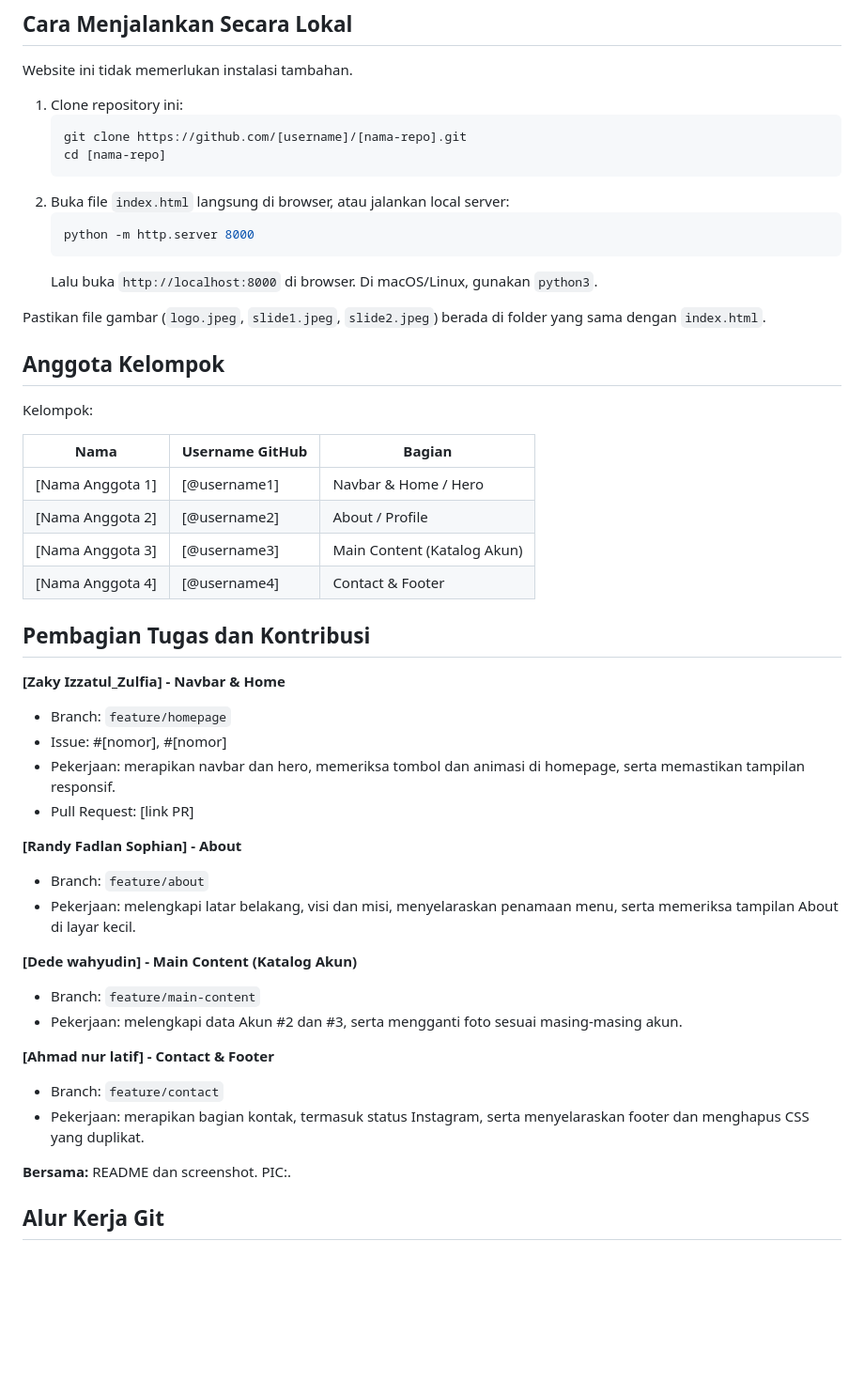
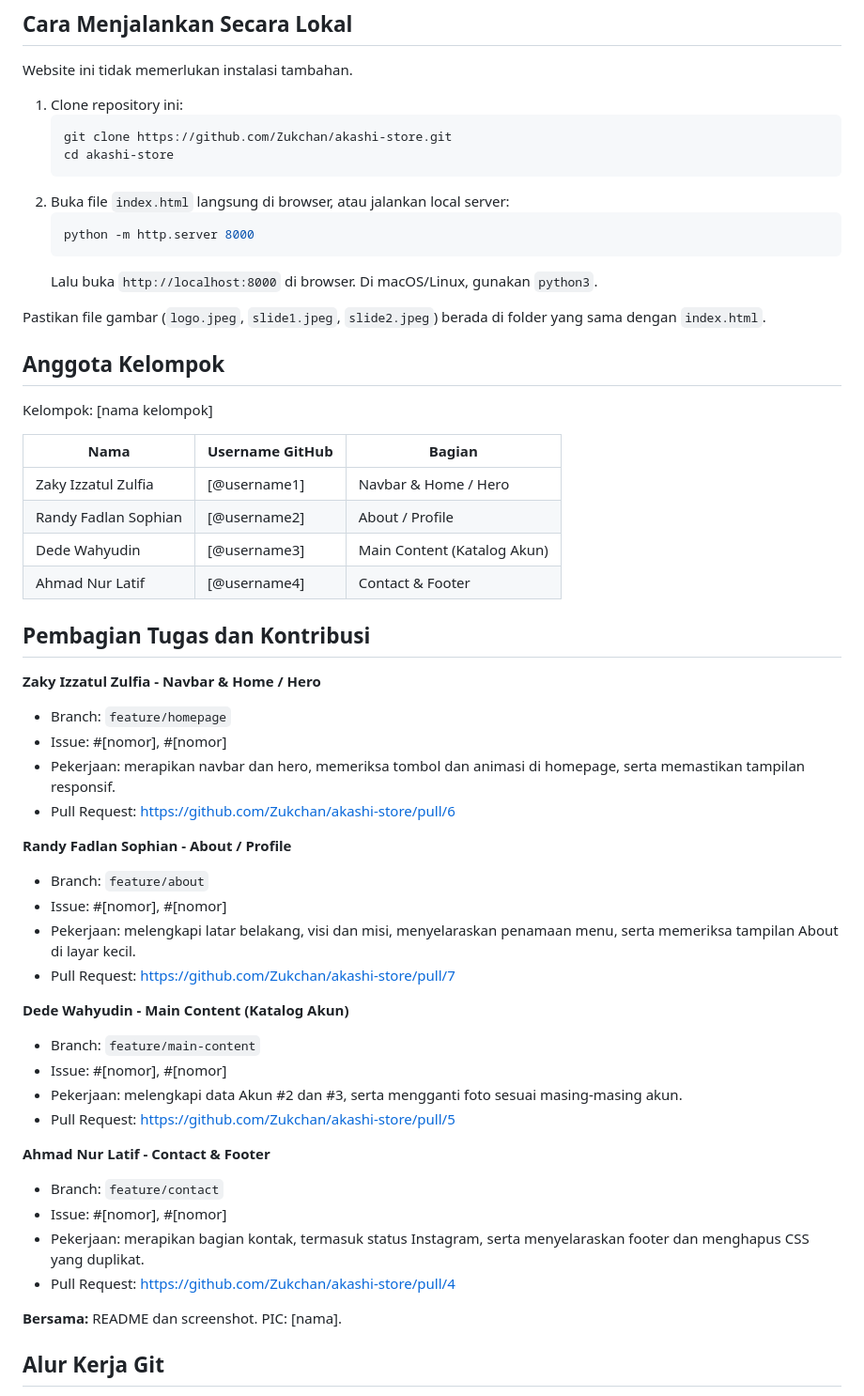
Before and after one commit to Zukchan/akashi-store, a Markdown page: README.md, the part around the change. Shown at 94% size. Rendered like a GitHub page; blank space fills up the shorter version.

Commit message:
Revise README with updated instructions and team details
Updated repository clone instructions, team member names, and task assignments with specific pull request links.

````diff
--- a/README.md
+++ b/README.md
@@ -51,8 +51,8 @@ Website ini tidak memerlukan instalasi tambahan.
 
 1. Clone repository ini:
    ```bash
-   git clone https://github.com/[username]/[nama-repo].git
-   cd [nama-repo]
+   git clone https://github.com/Zukchan/akashi-store.git
+   cd akashi-store
    ```
 2. Buka file `index.html` langsung di browser, atau jalankan local server:
    ```bash
@@ -64,36 +64,42 @@ Pastikan file gambar (`logo.jpeg`, `slide1.jpeg`, `slide2.jpeg`) berada di folde
 
 ## Anggota Kelompok
 
-Kelompok:
+Kelompok: [nama kelompok]
 
 | Nama | Username GitHub | Bagian |
 |---|---|---|
-| [Nama Anggota 1] | [@username1] | Navbar & Home / Hero |
-| [Nama Anggota 2] | [@username2] | About / Profile |
-| [Nama Anggota 3] | [@username3] | Main Content (Katalog Akun) |
-| [Nama Anggota 4] | [@username4] | Contact & Footer |
+| Zaky Izzatul Zulfia | [@username1] | Navbar & Home / Hero |
+| Randy Fadlan Sophian | [@username2] | About / Profile |
+| Dede Wahyudin | [@username3] | Main Content (Katalog Akun) |
+| Ahmad Nur Latif | [@username4] | Contact & Footer |
 
 ## Pembagian Tugas dan Kontribusi
 
-**[Zaky Izzatul_Zulfia] - Navbar & Home**
+**Zaky Izzatul Zulfia - Navbar & Home / Hero**
 - Branch: `feature/homepage`
 - Issue: #[nomor], #[nomor]
 - Pekerjaan: merapikan navbar dan hero, memeriksa tombol dan animasi di homepage, serta memastikan tampilan responsif.
-- Pull Request: [link PR]
+- Pull Request: https://github.com/Zukchan/akashi-store/pull/6
 
-**[Randy Fadlan Sophian] - About**
+**Randy Fadlan Sophian - About / Profile**
 - Branch: `feature/about`
+- Issue: #[nomor], #[nomor]
 - Pekerjaan: melengkapi latar belakang, visi dan misi, menyelaraskan penamaan menu, serta memeriksa tampilan About di layar kecil.
+- Pull Request: https://github.com/Zukchan/akashi-store/pull/7
 
-**[Dede wahyudin] - Main Content (Katalog Akun)**
+**Dede Wahyudin - Main Content (Katalog Akun)**
 - Branch: `feature/main-content`
+- Issue: #[nomor], #[nomor]
 - Pekerjaan: melengkapi data Akun #2 dan #3, serta mengganti foto sesuai masing-masing akun.
+- Pull Request: https://github.com/Zukchan/akashi-store/pull/5
 
-**[Ahmad nur latif] - Contact & Footer**
+**Ahmad Nur Latif - Contact & Footer**
 - Branch: `feature/contact`
+- Issue: #[nomor], #[nomor]
 - Pekerjaan: merapikan bagian kontak, termasuk status Instagram, serta menyelaraskan footer dan menghapus CSS yang duplikat.
+- Pull Request: https://github.com/Zukchan/akashi-store/pull/4
 
-**Bersama:** README dan screenshot. PIC:.
+**Bersama:** README dan screenshot. PIC: [nama].
 
 ## Alur Kerja Git
 
````
